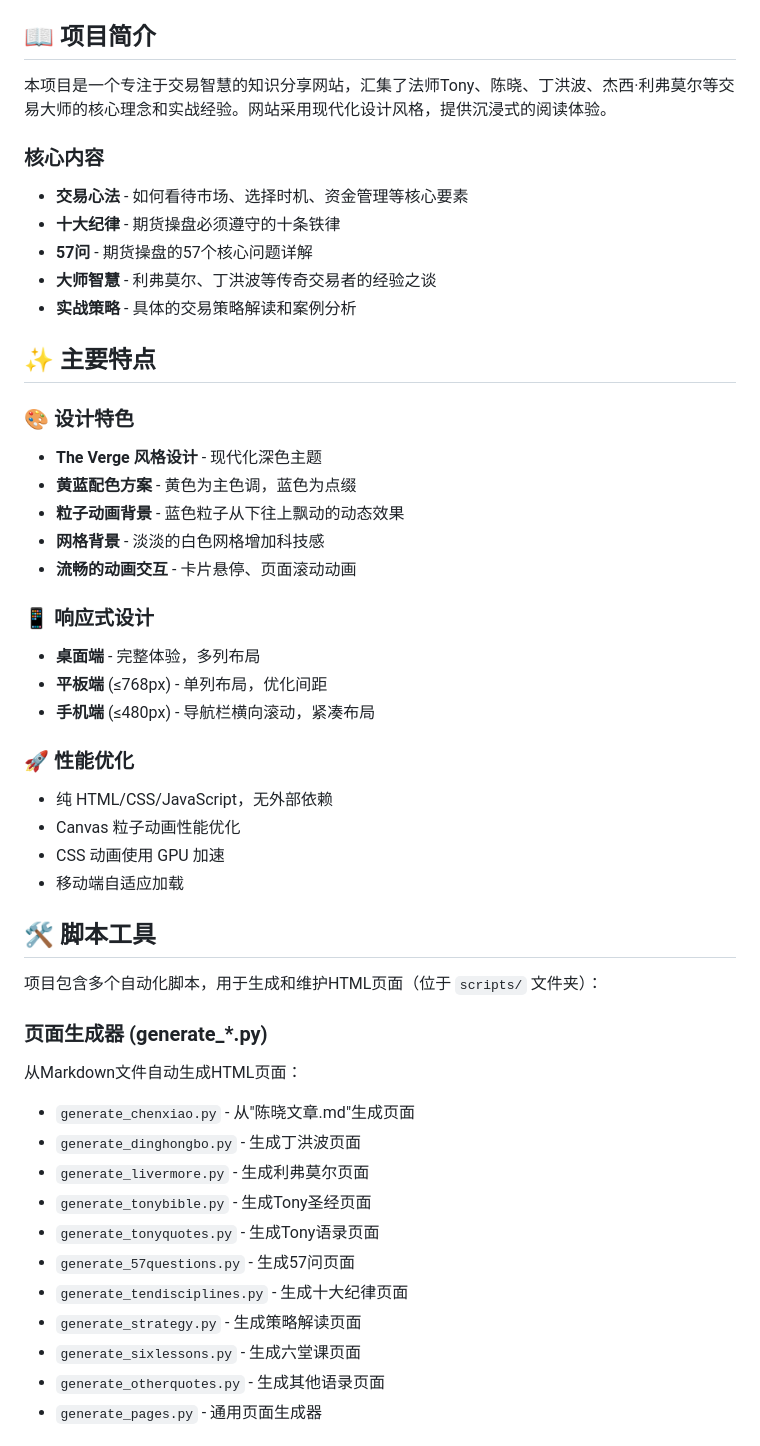
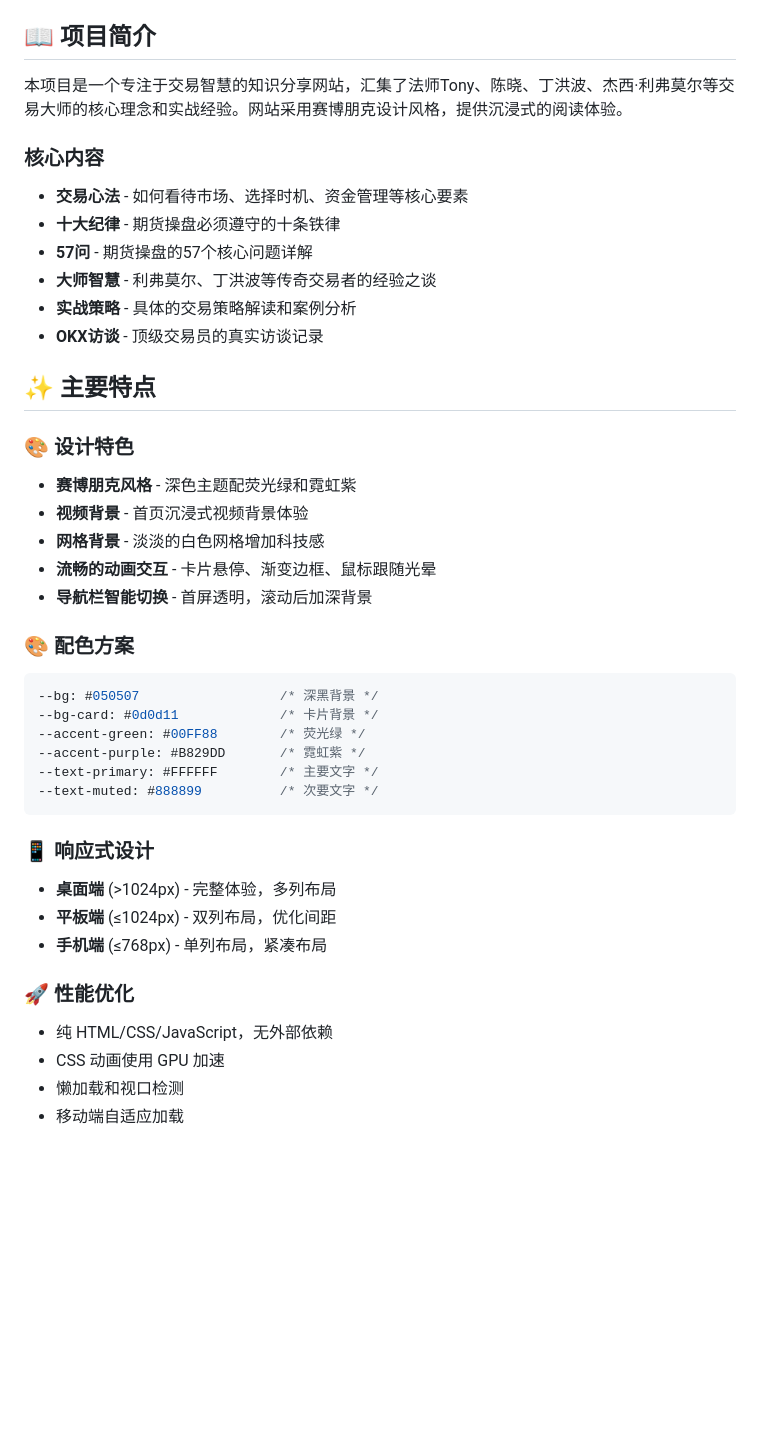
Before and after one commit to canqihe/trading-website, a Markdown page: README.md, the part around one of its changes. GitHub-like rendering; blank space fills up the shorter version.

````diff
--- a/README.md
+++ b/README.md
@@ -8,7 +9,7 @@
 
 ## 📖 项目简介
 
-本项目是一个专注于交易智慧的知识分享网站，汇集了法师Tony、陈晓、丁洪波、杰西·利弗莫尔等交易大师的核心理念和实战经验。网站采用现代化设计风格，提供沉浸式的阅读体验。
+本项目是一个专注于交易智慧的知识分享网站，汇集了法师Tony、陈晓、丁洪波、杰西·利弗莫尔等交易大师的核心理念和实战经验。网站采用赛博朋克设计风格，提供沉浸式的阅读体验。
 
 ### 核心内容
 
@@ -17,45 +18,38 @@
 - **57问** - 期货操盘的57个核心问题详解
 - **大师智慧** - 利弗莫尔、丁洪波等传奇交易者的经验之谈
 - **实战策略** - 具体的交易策略解读和案例分析
+- **OKX访谈** - 顶级交易员的真实访谈记录
 
 ## ✨ 主要特点
 
 ### 🎨 设计特色
 
-- **The Verge 风格设计** - 现代化深色主题
-- **黄蓝配色方案** - 黄色为主色调，蓝色为点缀
-- **粒子动画背景** - 蓝色粒子从下往上飘动的动态效果
+- **赛博朋克风格** - 深色主题配荧光绿和霓虹紫
+- **视频背景** - 首页沉浸式视频背景体验
 - **网格背景** - 淡淡的白色网格增加科技感
-- **流畅的动画交互** - 卡片悬停、页面滚动动画
+- **流畅的动画交互** - 卡片悬停、渐变边框、鼠标跟随光晕
+- **导航栏智能切换** - 首屏透明，滚动后加深背景
+
+### 🎨 配色方案
+
+```css
+--bg: #050507                  /* 深黑背景 */
+--bg-card: #0d0d11             /* 卡片背景 */
+--accent-green: #00FF88        /* 荧光绿 */
+--accent-purple: #B829DD       /* 霓虹紫 */
+--text-primary: #FFFFFF        /* 主要文字 */
+--text-muted: #888899          /* 次要文字 */
+```
 
 ### 📱 响应式设计
 
-- **桌面端** - 完整体验，多列布局
-- **平板端** (≤768px) - 单列布局，优化间距
-- **手机端** (≤480px) - 导航栏横向滚动，紧凑布局
+- **桌面端** (>1024px) - 完整体验，多列布局
+- **平板端** (≤1024px) - 双列布局，优化间距
+- **手机端** (≤768px) - 单列布局，紧凑布局
 
 ### 🚀 性能优化
 
 - 纯 HTML/CSS/JavaScript，无外部依赖
-- Canvas 粒子动画性能优化
 - CSS 动画使用 GPU 加速
+- 懒加载和视口检测
 - 移动端自适应加载
-
-## 🛠️ 脚本工具
-
-项目包含多个自动化脚本，用于生成和维护HTML页面（位于 `scripts/` 文件夹）：
-
-### 页面生成器 (generate_*.py)
-从Markdown文件自动生成HTML页面：
-- `generate_chenxiao.py` - 从"陈晓文章.md"生成页面
-- `generate_dinghongbo.py` - 生成丁洪波页面
-- `generate_livermore.py` - 生成利弗莫尔页面
-- `generate_tonybible.py` - 生成Tony圣经页面
-- `generate_tonyquotes.py` - 生成Tony语录页面
-- `generate_57questions.py` - 生成57问页面
-- `generate_tendisciplines.py` - 生成十大纪律页面
-- `generate_strategy.py` - 生成策略解读页面
-- `generate_sixlessons.py` - 生成六堂课页面
-- `generate_otherquotes.py` - 生成其他语录页面
-- `generate_pages.py` - 通用页面生成器
-
````
Also changed, not shown: other parts of README.md (+89 -101 lines).
